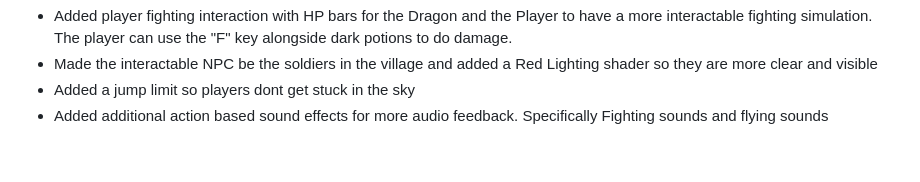
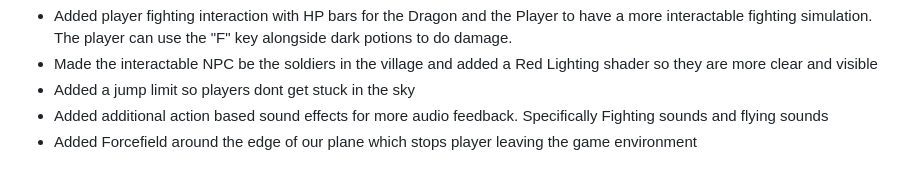
Before and after one commit to HariniSolai/Villain_In_Disguise, a Markdown page: README.md, the part around the change. Drawn GitHub-style.

```diff
--- a/README.md
+++ b/README.md
@@ -165,3 +165,4 @@ The following improvements were added to enhance gameplay, immersion, and user e
 - Made the interactable NPC be the soldiers in the village and added a Red Lighting shader so they are more clear and visible
 - Added a jump limit so players dont get stuck in the sky
 - Added additional action based sound effects for more audio feedback. Specifically Fighting sounds and flying sounds
+- Added Forcefield around the edge of our plane which stops player leaving the game environment
```
